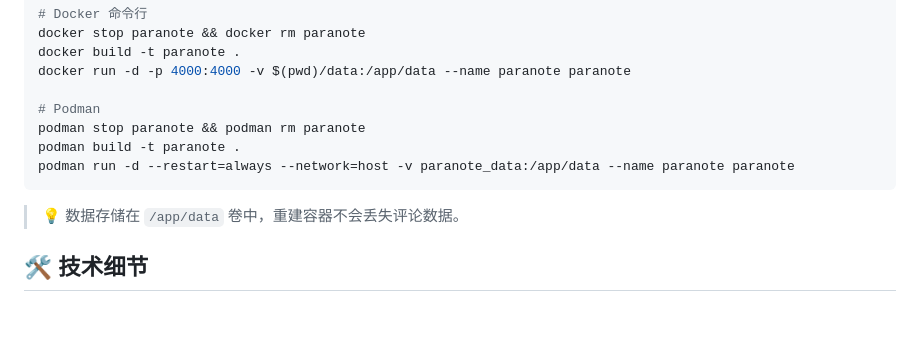
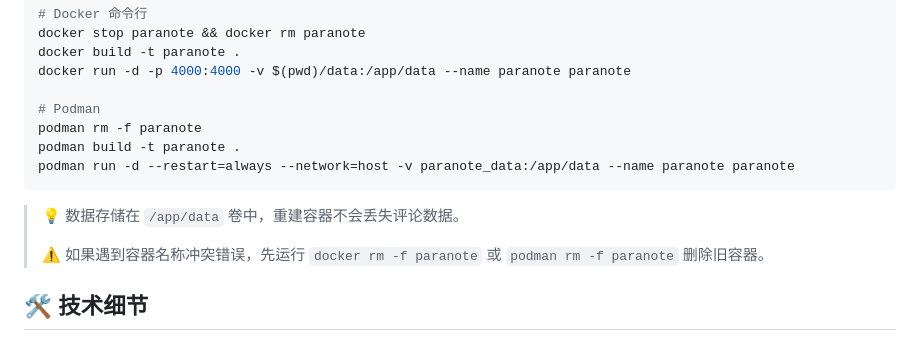
Before and after one commit to zoidberg-xgd/paranote, a Markdown page: README.md, the part around the change. GitHub-like rendering; blank space fills up the shorter version.

Commit message:
docs: 添加容器名称冲突解决提示

````diff
--- a/README.md
+++ b/README.md
@@ -286,12 +286,14 @@ docker build -t paranote .
 docker run -d -p 4000:4000 -v $(pwd)/data:/app/data --name paranote paranote
 
 # Podman
-podman stop paranote && podman rm paranote
+podman rm -f paranote
 podman build -t paranote .
 podman run -d --restart=always --network=host -v paranote_data:/app/data --name paranote paranote
 ```
 
 > 💡 数据存储在 `/app/data` 卷中，重建容器不会丢失评论数据。
+>
+> ⚠️ 如果遇到容器名称冲突错误，先运行 `docker rm -f paranote` 或 `podman rm -f paranote` 删除旧容器。
 
 ## 🛠 技术细节
 
````
